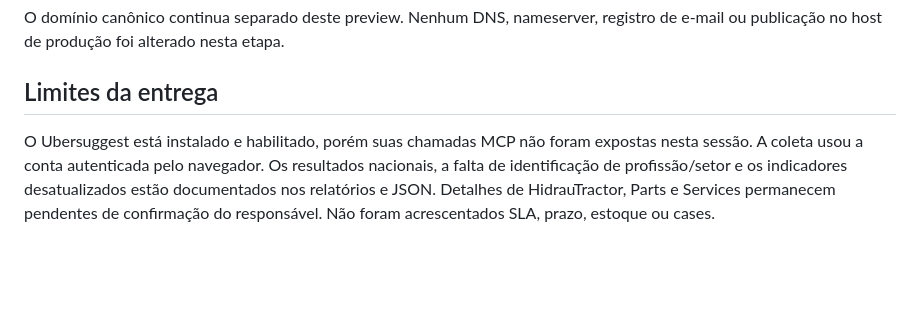
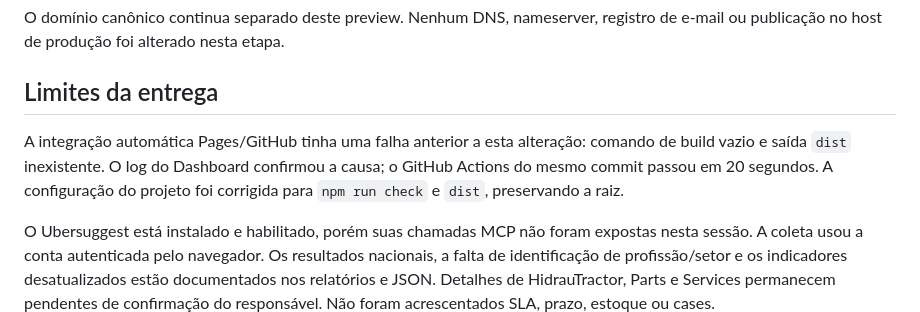
Before and after one commit to williandmx/new_tractor_website, a Markdown page: docs/QA-SEO-2026-09-07.md, the part around the change. Drawn GitHub-style; blank space fills up the shorter version.

```diff
--- a/docs/QA-SEO-2026-09-07.md
+++ b/docs/QA-SEO-2026-09-07.md
@@ -59,6 +59,11 @@ registro de e-mail ou publicação no host de produção foi alterado nesta etap
 
 ## Limites da entrega
 
+A integração automática Pages/GitHub tinha uma falha anterior a esta alteração:
+comando de build vazio e saída `dist` inexistente. O log do Dashboard confirmou
+a causa; o GitHub Actions do mesmo commit passou em 20 segundos. A configuração
+do projeto foi corrigida para `npm run check` e `dist`, preservando a raiz.
+
 O Ubersuggest está instalado e habilitado, porém suas chamadas MCP não foram
 expostas nesta sessão. A coleta usou a conta autenticada pelo navegador.
 Os resultados nacionais, a falta de identificação de profissão/setor e os
```
Also changed, not shown: docs/DEPLOYMENT.md (+13 -0 lines).
